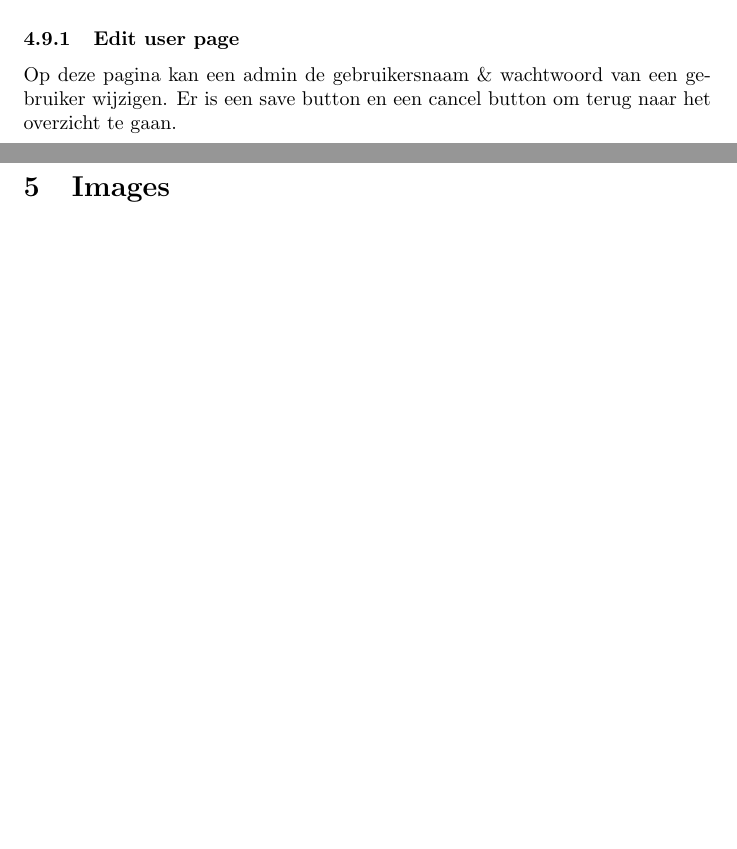
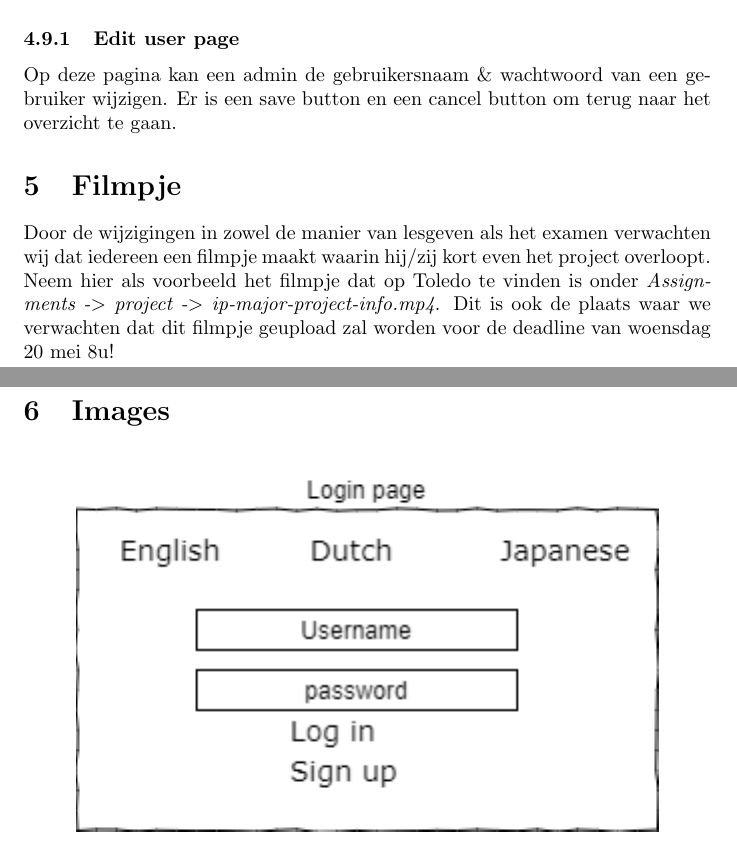
Before and after one commit to ThijsVlaeyen/IP-Major, a LaTeX problem sheet (assignment.tex): two parts of pages 5 and 6 of 10, joined at a grey line, cut so that both start at the same text, the shorter picture padded with empty space. Compiled offline with pdfLaTeX.

Commit message:
Add video information

```diff
--- a/assignment.tex
+++ b/assignment.tex
@@ -134,6 +134,10 @@ Per opgelijste user, zie je de knoppen
 Op deze pagina kan een admin de gebruikersnaam \& wachtwoord van een gebruiker wijzigen. Er is een save button en een cancel button om terug naar het overzicht te gaan.
 
 
+\section{Filmpje}
+Door de wijzigingen in zowel de manier van lesgeven als het examen verwachten wij dat iedereen een filmpje maakt waarin hij/zij kort even het project overloopt. Neem hier als voorbeeld het filmpje dat op Toledo te vinden is onder \textit{Assignments -$>$ project -$>$ ip-major-project-info.mp4}.
+Dit is ook de plaats waar we verwachten dat dit filmpje geupload zal worden voor de deadline van woensdag 20 mei 8u!
+
 
 \pagebreak
 
```
Also changed, not shown: assignment.pdf.
